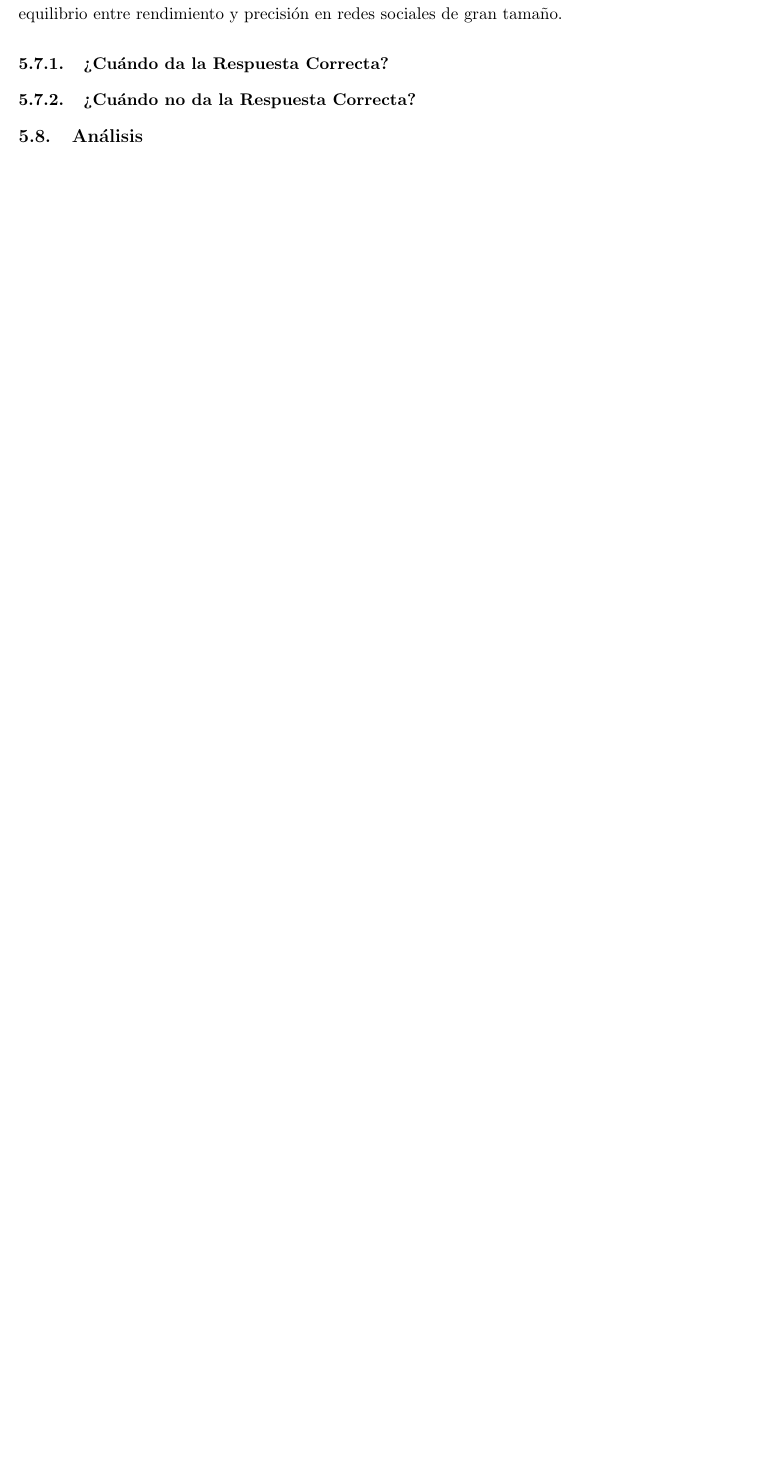
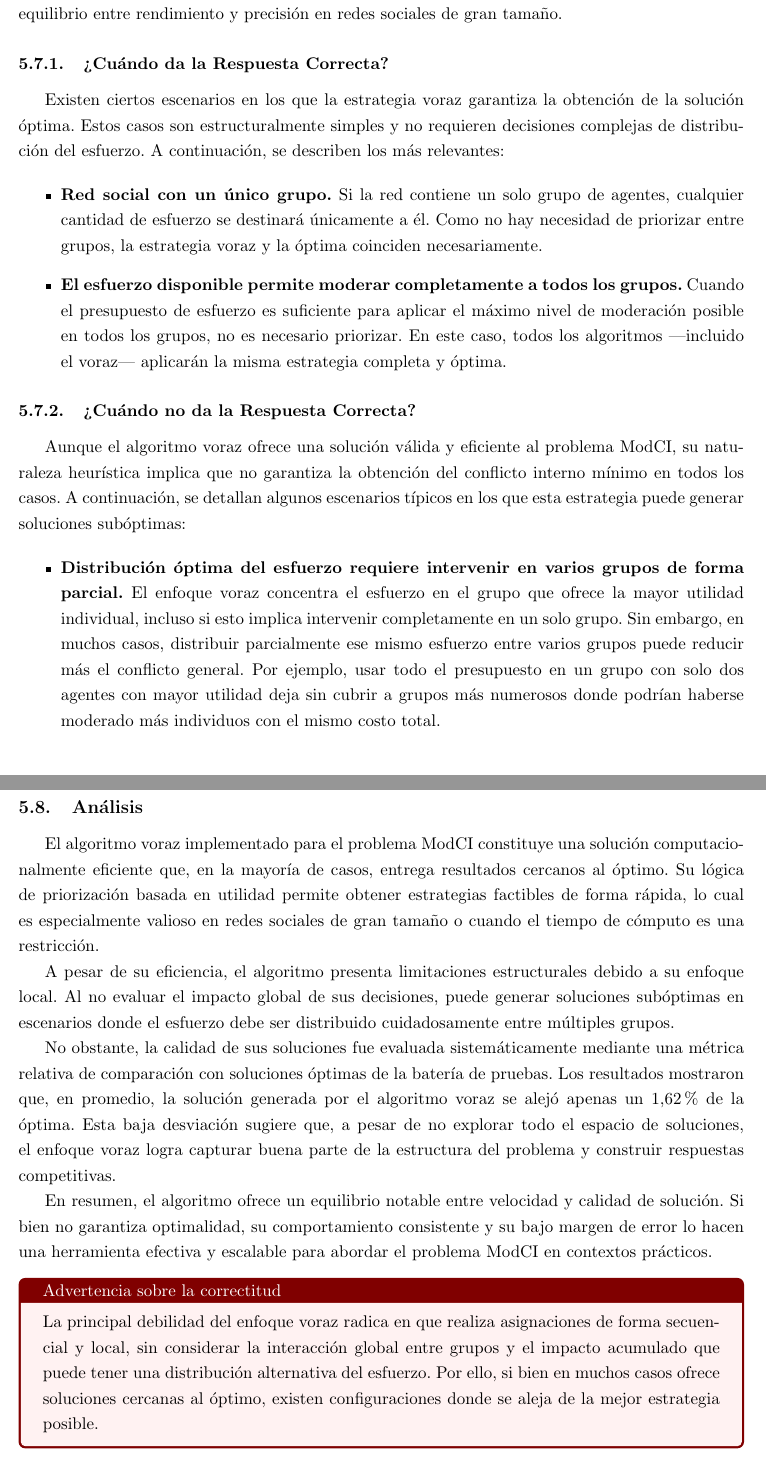
Before and after one commit to Ajred96/ProyectoIADAII, a LaTeX document (Informe/main.tex): part of page 28 of 41 before the commit and two parts of pages 28 and 29 of 42 after it, the two joined at a grey line, cut so that both start at the same text, the shorter picture padded with empty space. Compiled offline with pdfLaTeX.

Commit message:
Añadir análisis sobre la efectividad del algoritmo voraz en el problema ModCI y advertencias sobre su correctitud

```diff
--- a/Informe/main.tex
+++ b/Informe/main.tex
@@ -1053,9 +1053,43 @@ A partir de esta comparación, respondemos a las preguntas planteadas:
 
     \subsubsection{¿Cuándo da la Respuesta Correcta?}
 
-    \subsubsection{¿Cuándo no da la Respuesta Correcta?}
+    Existen ciertos escenarios en los que la estrategia voraz garantiza la obtención de la solución óptima. Estos casos son estructuralmente simples y no requieren decisiones complejas de distribución del esfuerzo. A continuación, se describen los más relevantes:
+
+    \begin{itemize}
+        \item \textbf{Red social con un único grupo.}
+        Si la red contiene un solo grupo de agentes, cualquier cantidad de esfuerzo se destinará únicamente a él. Como no hay necesidad de priorizar entre grupos, la estrategia voraz y la óptima coinciden necesariamente.
+
+
+        \item \textbf{El esfuerzo disponible permite moderar completamente a todos los grupos.}
+        Cuando el presupuesto de esfuerzo es suficiente para aplicar el máximo nivel de moderación posible en todos los grupos, no es necesario priorizar. En este caso, todos los algoritmos —incluido el voraz— aplicarán la misma estrategia completa y óptima.
+
+    \end{itemize}
+        \subsubsection{¿Cuándo no da la Respuesta Correcta?}
+
+    Aunque el algoritmo voraz ofrece una solución válida y eficiente al problema ModCI, su naturaleza heurística implica que no garantiza la obtención del conflicto interno mínimo en todos los casos. A continuación, se detallan algunos escenarios típicos en los que esta estrategia puede generar soluciones subóptimas:
+
+
+    \begin{itemize}
+
+    \item \textbf{Distribución óptima del esfuerzo requiere intervenir en varios grupos de forma parcial.}
+    El enfoque voraz concentra el esfuerzo en el grupo que ofrece la mayor utilidad individual, incluso si esto implica intervenir completamente en un solo grupo. Sin embargo, en muchos casos, distribuir parcialmente ese mismo esfuerzo entre varios grupos puede reducir más el conflicto general. Por ejemplo, usar todo el presupuesto en un grupo con solo dos agentes con mayor utilidad deja sin cubrir a grupos más numerosos donde podrían haberse moderado más individuos con el mismo costo total.
+
+    \end{itemize}
+
+
+
 
     \subsection{Análisis}
+    El algoritmo voraz implementado para el problema ModCI constituye una solución computacionalmente eficiente que, en la mayoría de casos, entrega resultados cercanos al óptimo. Su lógica de priorización basada en utilidad permite obtener estrategias factibles de forma rápida, lo cual es especialmente valioso en redes sociales de gran tamaño o cuando el tiempo de cómputo es una restricción.
+
+    A pesar de su eficiencia, el algoritmo presenta limitaciones estructurales debido a su enfoque local. Al no evaluar el impacto global de sus decisiones, puede generar soluciones subóptimas en escenarios donde el esfuerzo debe ser distribuido cuidadosamente entre múltiples grupos.
+
+    No obstante, la calidad de sus soluciones fue evaluada sistemáticamente mediante una métrica relativa de comparación con soluciones óptimas de la batería de pruebas. Los resultados mostraron que, en promedio, la solución generada por el algoritmo voraz se alejó apenas un 1{,}62\% de la óptima. Esta baja desviación sugiere que, a pesar de no explorar todo el espacio de soluciones, el enfoque voraz logra capturar buena parte de la estructura del problema y construir respuestas competitivas.
+
+    En resumen, el algoritmo ofrece un equilibrio notable entre velocidad y calidad de solución. Si bien no garantiza optimalidad, su comportamiento consistente y su bajo margen de error lo hacen una herramienta efectiva y escalable para abordar el problema ModCI en contextos prácticos.
+    \begin{tcolorbox}[colback=red!5!white, colframe=red!50!black, title=Advertencia sobre la correctitud]
+            La principal debilidad del enfoque voraz radica en que realiza asignaciones de forma secuencial y local, sin considerar la interacción global entre grupos y el impacto acumulado que puede tener una distribución alternativa del esfuerzo. Por ello, si bien en muchos casos ofrece soluciones cercanas al óptimo, existen configuraciones donde se aleja de la mejor estrategia posible.
+        \end{tcolorbox}
 
 %%%%%%% ALGORITMO VORAZ %%%%%%% FIN
 
```
